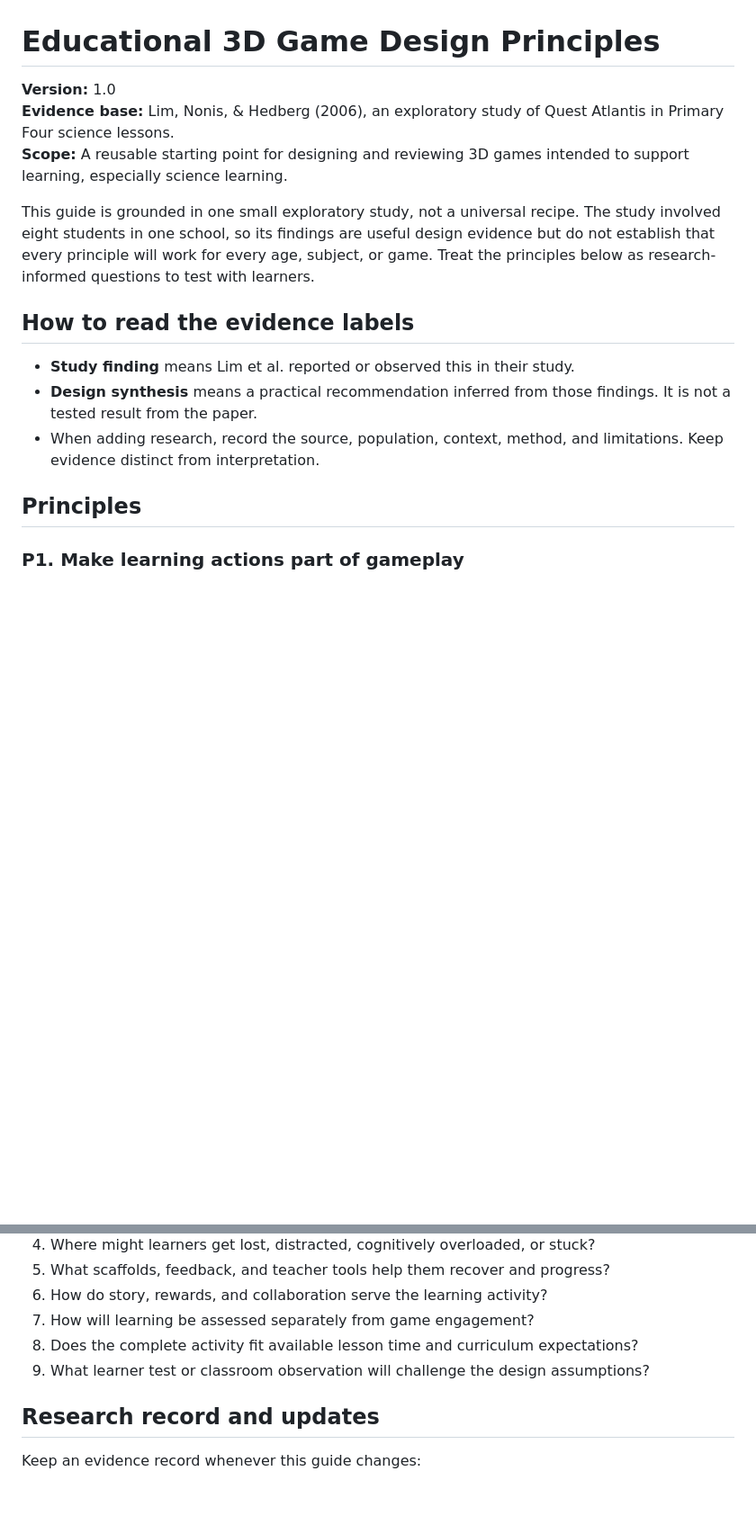
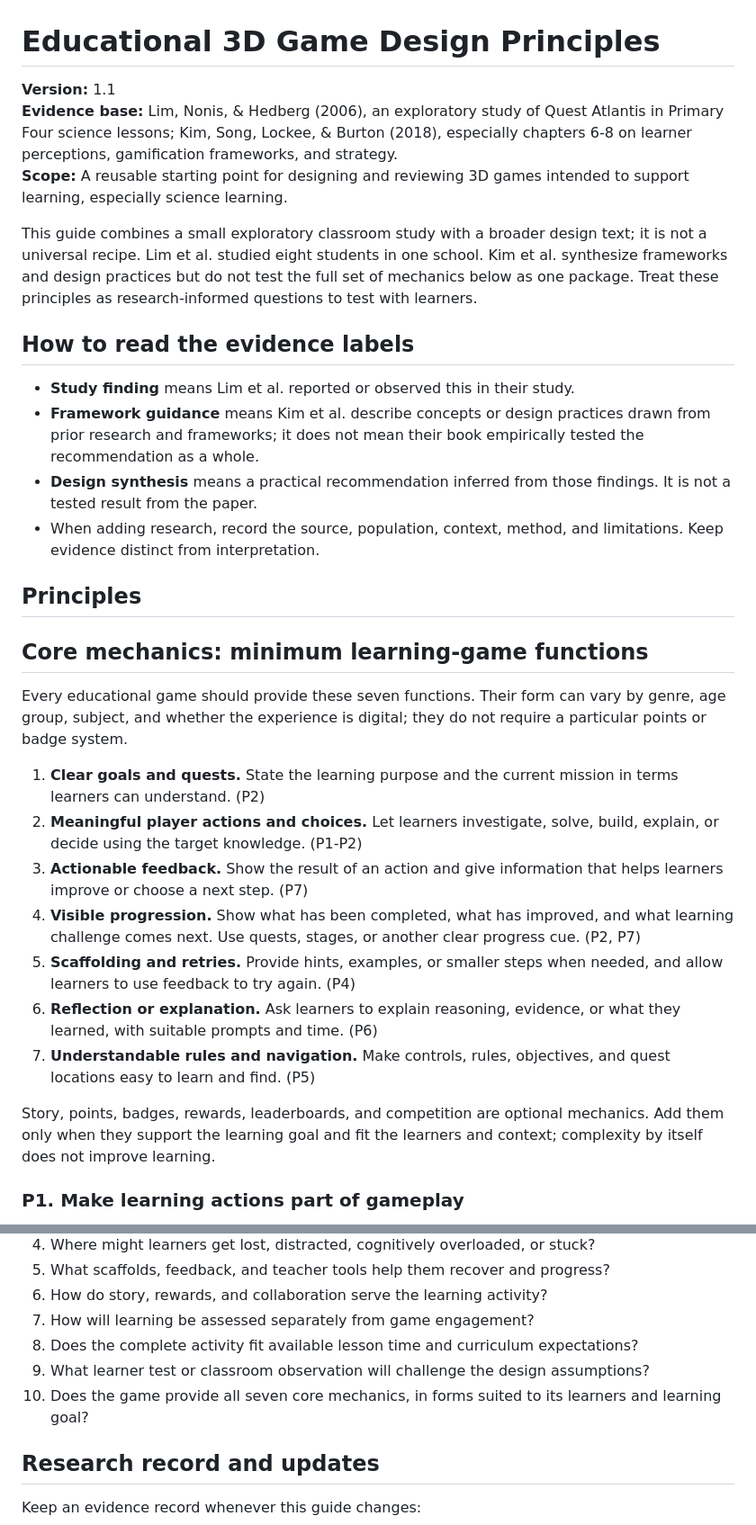
Before and after one commit to jzola83-luo/science-gamification-framework, a Markdown page: EDUCATIONAL_3D_GAME_DESIGN_PRINCIPLES.md, 2 parts joined by grey strips. Shown at 90% size. Drawn GitHub-style; blank space fills up the shorter version.

Commit message:
Add core mechanics to educational game principles

```diff
--- a/EDUCATIONAL_3D_GAME_DESIGN_PRINCIPLES.md
+++ b/EDUCATIONAL_3D_GAME_DESIGN_PRINCIPLES.md
@@ -1,18 +1,33 @@
 # Educational 3D Game Design Principles
 
-**Version:** 1.0
-**Evidence base:** Lim, Nonis, & Hedberg (2006), an exploratory study of Quest Atlantis in Primary Four science lessons.
+**Version:** 1.1
+**Evidence base:** Lim, Nonis, & Hedberg (2006), an exploratory study of Quest Atlantis in Primary Four science lessons; Kim, Song, Lockee, & Burton (2018), especially chapters 6-8 on learner perceptions, gamification frameworks, and strategy.
 **Scope:** A reusable starting point for designing and reviewing 3D games intended to support learning, especially science learning.
 
-This guide is grounded in one small exploratory study, not a universal recipe. The study involved eight students in one school, so its findings are useful design evidence but do not establish that every principle will work for every age, subject, or game. Treat the principles below as research-informed questions to test with learners.
+This guide combines a small exploratory classroom study with a broader design text; it is not a universal recipe. Lim et al. studied eight students in one school. Kim et al. synthesize frameworks and design practices but do not test the full set of mechanics below as one package. Treat these principles as research-informed questions to test with learners.
 
 ## How to read the evidence labels
 
 - **Study finding** means Lim et al. reported or observed this in their study.
+- **Framework guidance** means Kim et al. describe concepts or design practices drawn from prior research and frameworks; it does not mean their book empirically tested the recommendation as a whole.
 - **Design synthesis** means a practical recommendation inferred from those findings. It is not a tested result from the paper.
 - When adding research, record the source, population, context, method, and limitations. Keep evidence distinct from interpretation.
 
 ## Principles
+
+## Core mechanics: minimum learning-game functions
+
+Every educational game should provide these seven functions. Their form can vary by genre, age group, subject, and whether the experience is digital; they do not require a particular points or badge system.
+
+1. **Clear goals and quests.** State the learning purpose and the current mission in terms learners can understand. (P2)
+2. **Meaningful player actions and choices.** Let learners investigate, solve, build, explain, or decide using the target knowledge. (P1-P2)
+3. **Actionable feedback.** Show the result of an action and give information that helps learners improve or choose a next step. (P7)
+4. **Visible progression.** Show what has been completed, what has improved, and what learning challenge comes next. Use quests, stages, or another clear progress cue. (P2, P7)
+5. **Scaffolding and retries.** Provide hints, examples, or smaller steps when needed, and allow learners to use feedback to try again. (P4)
+6. **Reflection or explanation.** Ask learners to explain reasoning, evidence, or what they learned, with suitable prompts and time. (P6)
+7. **Understandable rules and navigation.** Make controls, rules, objectives, and quest locations easy to learn and find. (P5)
+
+Story, points, badges, rewards, leaderboards, and competition are optional mechanics. Add them only when they support the learning goal and fit the learners and context; complexity by itself does not improve learning.
 
 ### P1. Make learning actions part of gameplay
 
@@ -107,6 +122,7 @@ Before committing to a design, answer these questions:
 7. How will learning be assessed separately from game engagement?
 8. Does the complete activity fit available lesson time and curriculum expectations?
 9. What learner test or classroom observation will challenge the design assumptions?
+10. Does the game provide all seven core mechanics, in forms suited to its learners and learning goal?
 
 ## Research record and updates
 
```
Also changed, not shown: other parts of EDUCATIONAL_3D_GAME_DESIGN_PRINCIPLES.md (+3 -0 lines).
